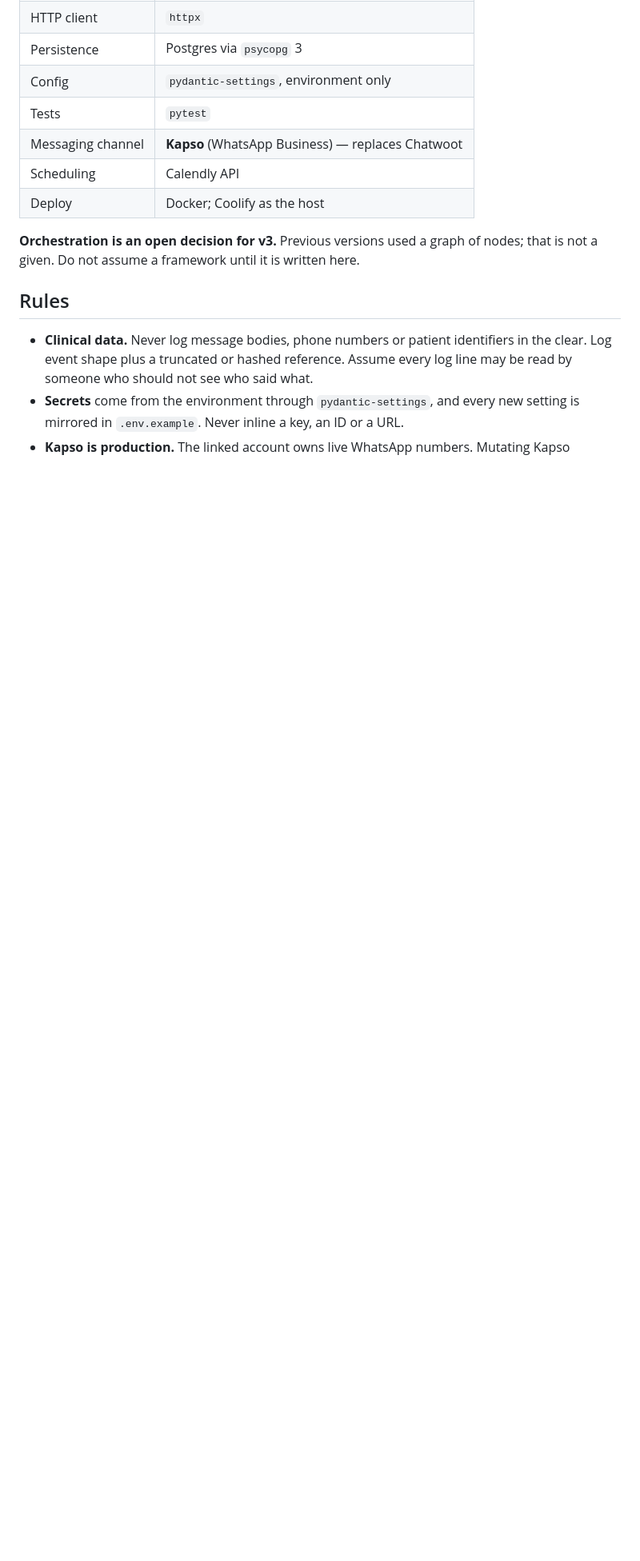
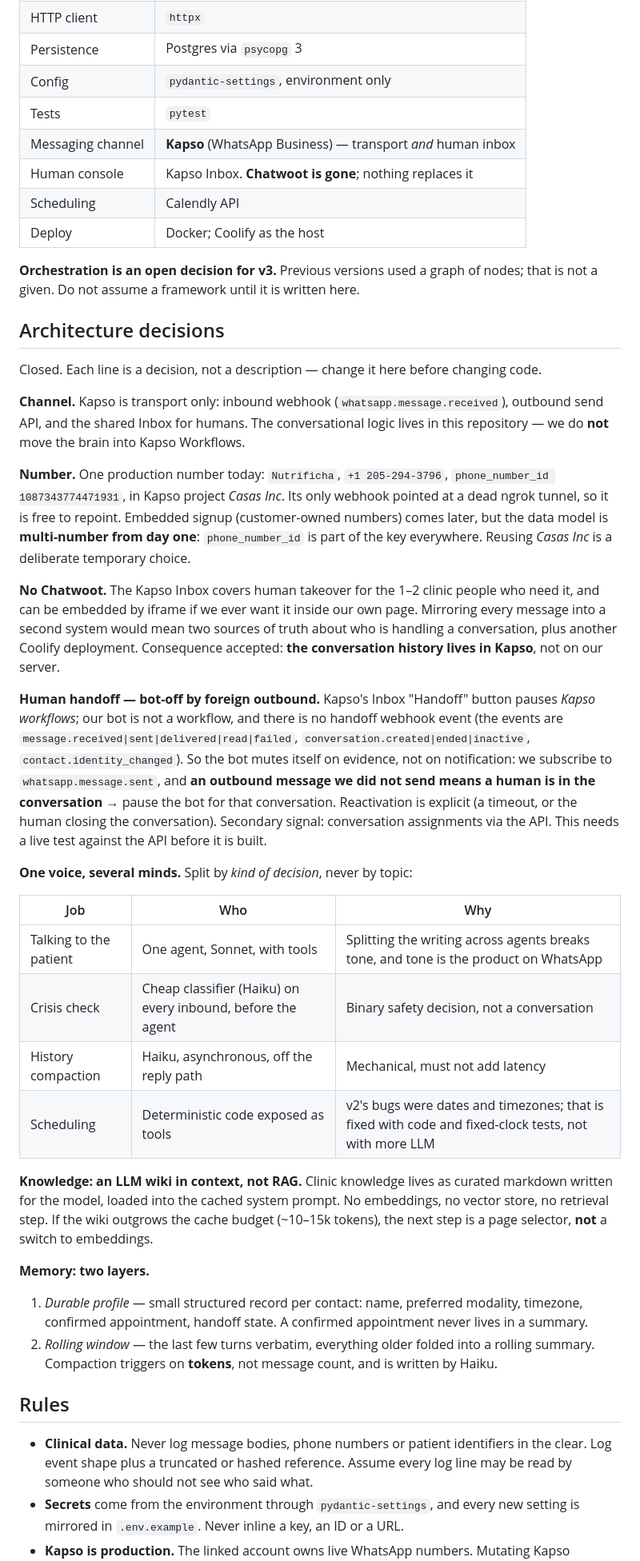
Before and after one commit to enderNT/eros2.0, a Markdown page: PROJECT.md, the part around one of its changes. Shown at 80% size. Drawn GitHub-style; blank space fills up the shorter version.

Commit message:
docs: close v3 channel and architecture decisions in PROJECT.md
Kapso is transport plus human inbox; Chatwoot is dropped. Records the
number and project choice, the bot-off-by-foreign-outbound handoff
design, the one-voice/several-minds split, LLM-wiki-in-context over RAG,
and the two-layer memory. Open questions updated with what must be
verified against the live Kapso API first.

Co-Authored-By: Claude Opus 5 <noreply@anthropic.com>

```diff
--- a/PROJECT.md
+++ b/PROJECT.md
@@ -50,12 +50,65 @@ payment processing, and a general-purpose CRM.
 | Persistence | Postgres via `psycopg` 3 |
 | Config | `pydantic-settings`, environment only |
 | Tests | `pytest` |
-| Messaging channel | **Kapso** (WhatsApp Business) — replaces Chatwoot |
+| Messaging channel | **Kapso** (WhatsApp Business) — transport *and* human inbox |
+| Human console | Kapso Inbox. **Chatwoot is gone**; nothing replaces it |
 | Scheduling | Calendly API |
 | Deploy | Docker; Coolify as the host |
 
 **Orchestration is an open decision for v3.** Previous versions used a graph of nodes;
 that is not a given. Do not assume a framework until it is written here.
+
+## Architecture decisions
+
+Closed. Each line is a decision, not a description — change it here before changing code.
+
+**Channel.** Kapso is transport only: inbound webhook (`whatsapp.message.received`),
+outbound send API, and the shared Inbox for humans. The conversational logic lives in this
+repository — we do **not** move the brain into Kapso Workflows.
+
+**Number.** One production number today: `Nutrificha`, `+1 205-294-3796`,
+`phone_number_id 1087343774471931`, in Kapso project *Casas Inc*. Its only webhook pointed
+at a dead ngrok tunnel, so it is free to repoint. Embedded signup (customer-owned numbers)
+comes later, but the data model is **multi-number from day one**: `phone_number_id` is part
+of the key everywhere. Reusing *Casas Inc* is a deliberate temporary choice.
+
+**No Chatwoot.** The Kapso Inbox covers human takeover for the 1–2 clinic people who need
+it, and can be embedded by iframe if we ever want it inside our own page. Mirroring every
+message into a second system would mean two sources of truth about who is handling a
+conversation, plus another Coolify deployment. Consequence accepted: **the conversation
+history lives in Kapso**, not on our server.
+
+**Human handoff — bot-off by foreign outbound.** Kapso's Inbox "Handoff" button pauses
+*Kapso workflows*; our bot is not a workflow, and there is no handoff webhook event
+(the events are `message.received|sent|delivered|read|failed`,
+`conversation.created|ended|inactive`, `contact.identity_changed`). So the bot mutes itself
+on evidence, not on notification: we subscribe to `whatsapp.message.sent`, and **an
+outbound message we did not send means a human is in the conversation** → pause the bot for
+that conversation. Reactivation is explicit (a timeout, or the human closing the
+conversation). Secondary signal: conversation assignments via the API. This needs a live
+test against the API before it is built.
+
+**One voice, several minds.** Split by *kind of decision*, never by topic:
+
+| Job | Who | Why |
+|---|---|---|
+| Talking to the patient | One agent, Sonnet, with tools | Splitting the writing across agents breaks tone, and tone is the product on WhatsApp |
+| Crisis check | Cheap classifier (Haiku) on every inbound, before the agent | Binary safety decision, not a conversation |
+| History compaction | Haiku, asynchronous, off the reply path | Mechanical, must not add latency |
+| Scheduling | Deterministic code exposed as tools | v2's bugs were dates and timezones; that is fixed with code and fixed-clock tests, not with more LLM |
+
+**Knowledge: an LLM wiki in context, not RAG.** Clinic knowledge lives as curated markdown
+written for the model, loaded into the cached system prompt. No embeddings, no vector
+store, no retrieval step. If the wiki outgrows the cache budget (~10–15k tokens), the next
+step is a page selector, **not** a switch to embeddings.
+
+**Memory: two layers.**
+
+1. *Durable profile* — small structured record per contact: name, preferred modality,
+   timezone, confirmed appointment, handoff state. A confirmed appointment never lives in
+   a summary.
+2. *Rolling window* — the last few turns verbatim, everything older folded into a rolling
+   summary. Compaction triggers on **tokens**, not message count, and is written by Haiku.
 
 ## Rules
 
```
Also changed, not shown: other parts of PROJECT.md (+13 -4 lines).
